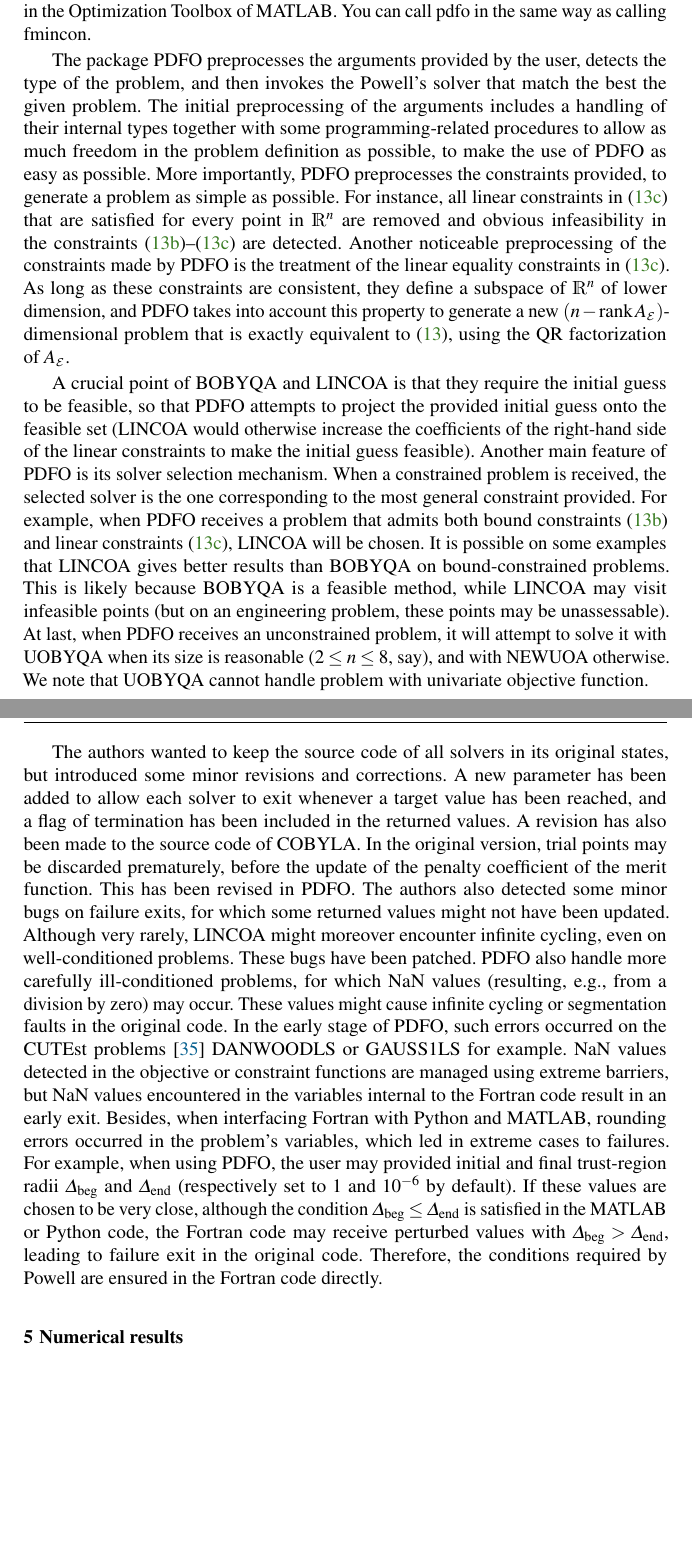
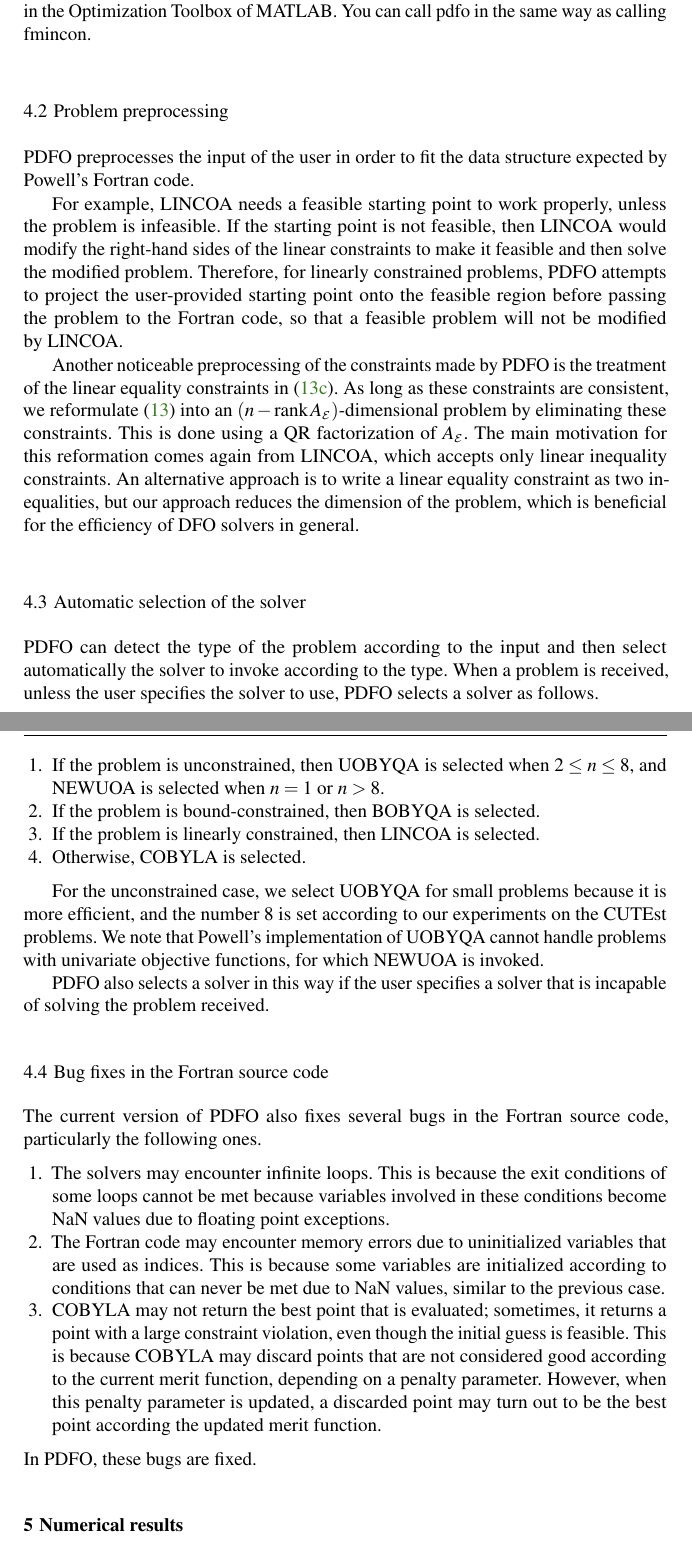
Before and after one commit to pdfo/paper, a LaTeX paper (pdfo.tex): two parts of pages 12 and 13 of 22, joined at a grey line, cut so that both start at the same text, the shorter picture padded with empty space. Compiled offline with pdfLaTeX.

Commit message:
update sec 4.2, 3

```diff
--- a/pdfo.tex
+++ b/pdfo.tex
@@ -745,41 +745,99 @@ The pdfo function is designed to be compatible with the fmincon function availab
 %\end{matlablst}
 
 
+\subsection{Problem preprocessing}
+\label{subsec:pdfo-preprocessing}
 
-The package \gls{pdfo} preprocesses the arguments provided by the user, detects the type of the problem, and then invokes the Powell's solver that match the best the given problem.
-The initial preprocessing of the arguments includes a handling of their internal types together with some programming-related procedures to allow as much freedom in the problem definition as possible, to make the use of \gls{pdfo} as easy as possible.
-More importantly, \gls{pdfo} preprocesses the constraints provided, to generate a problem as simple as possible.
-For instance, all linear constraints in~\eqref{eq:pdfo-l} that are satisfied for every point
-in~$\R^n$ are removed and obvious infeasibility in the constraints~\mbox{\eqref{eq:pdfo-b}--\eqref{eq:pdfo-l}} are detected.
-Another noticeable preprocessing of the constraints made by \gls{pdfo} is the treatment of the linear equality constraints in~\eqref{eq:pdfo-l}.
-As long as these constraints are consistent, they define a subspace of~$\R^n$ of lower dimension, and \gls{pdfo} takes into account this property to generate a new~$(n - \rank \aeq)$-dimensional problem that is exactly equivalent to~\eqref{eq:pdfo}, using the QR factorization of~$\aeq$.
+\gls{pdfo} preprocesses the input of the user in order to fit the data structure expected by
+Powell's Fortran code.
 
-A crucial point of \gls{bobyqa} and \gls{lincoa} is that they require the initial guess to be feasible, so that \gls{pdfo} attempts to project the provided initial guess onto the feasible set (\gls{lincoa} would otherwise increase the coefficients of the right-hand side of the linear constraints to make the initial guess feasible).
-Another main feature of \gls{pdfo} is its solver selection mechanism.
-When a constrained problem is received, the selected solver is the one corresponding to the most general constraint provided.
-For example, when \gls{pdfo} receives a problem that admits both bound constraints~\eqref{eq:pdfo-b}
-and linear constraints~\eqref{eq:pdfo-l}, \gls{lincoa} will be chosen.
-It is possible on some examples that \gls{lincoa} gives better results than \gls{bobyqa} on bound-constrained problems.
-This is likely because \gls{bobyqa} is a feasible method, while \gls{lincoa} may visit infeasible points (but on an engineering problem, these points may be unassessable).
-At last, when \gls{pdfo} receives an unconstrained problem, it will attempt to solve it with \gls{uobyqa} when its size is reasonable ($2 \le n \le 8$, say), and with \gls{newuoa} otherwise.
-We note that \gls{uobyqa} cannot handle problem with univariate objective function.
+For example, \gls{lincoa} needs a feasible starting point to work properly, unless the problem is
+infeasible. If the starting point is not feasible, then \gls{lincoa} would modify the right-hand
+sides of the linear constraints to make it feasible and then solve the modified problem.
+Therefore, for linearly constrained problems, \gls{pdfo} attempts to project the user-provided
+starting point onto the feasible region before passing the problem to the Fortran code, so that
+a feasible problem will not be modified by~\gls{lincoa}.
 
-The authors wanted to keep the source code of all solvers in its original states, but introduced some minor revisions and corrections.
-A new parameter has been added to allow each solver to exit whenever a target value has been reached, and a flag of termination has been included in the returned values.
-A revision has also been made to the source code of \gls{cobyla}.
-In the original version, trial points may be discarded prematurely, before the update of the penalty coefficient of the merit function.
-This has been revised in \gls{pdfo}.
-The authors also detected some minor bugs on failure exits, for which some returned values might not have been updated.
-Although very rarely, \gls{lincoa} might moreover encounter infinite cycling, even on well-conditioned problems.
-These bugs have been patched.
-\Gls{pdfo} also handle more carefully ill-conditioned problems, for which NaN values (resulting, e.g., from a division by zero) may occur.
-These values might cause infinite cycling or segmentation faults in the original code.
-In the early stage of \gls{pdfo}, such errors occurred on the CUTEst problems~\cite{Gould_Orban_Toint_2015} DANWOODLS or GAUSS1LS for example.
-NaN values detected in the objective or constraint functions are managed using extreme barriers, but NaN values encountered in the variables internal to the Fortran code result in an early exit.
-Besides, when interfacing Fortran with Python and MATLAB, rounding errors occurred in the problem's variables, which led in extreme cases to failures.
-For example, when using \gls{pdfo}, the user may provided initial and final trust-region radii~$\rad[\text{beg}]$ and~$\rad[\text{end}]$ (respectively set to~$1$ and~$10^{-6}$ by default).
-If these values are chosen to be very close, although the condition~$\rad[\text{beg}] \le \rad[\text{end}]$ is satisfied in the MATLAB or Python code, the Fortran code may receive perturbed values with~$\rad[\text{beg}] > \rad[\text{end}]$, leading to failure exit in the original code.
-Therefore, the conditions required by Powell are ensured in the Fortran code directly.
+Another noticeable preprocessing of the constraints made by \gls{pdfo} is the treatment of the
+linear equality constraints in~\eqref{eq:pdfo-l}.
+As long as these constraints are consistent, we reformulate~\eqref{eq:pdfo} into
+an~$(n - \rank \aeq)$-dimensional problem by eliminating these constraints.  This is done using a
+QR factorization of~$\aeq$. The main motivation for this reformation comes again from~\gls{lincoa},
+which accepts only linear inequality constraints. An alternative approach is to write a linear
+equality constraint as two inequalities, but our approach reduces the dimension of the problem,
+which is beneficial for the efficiency of \gls{dfo} solvers in general.
+
+
+\subsection{Automatic selection of the solver}
+\label{subsec:solver-selection}
+
+\gls{pdfo} can detect the type of the problem according to the input and then select automatically
+the solver to invoke according to the type.
+When a problem is received, unless the user specifies the solver to use, \gls{pdfo} selects a solver as follows.
+\begin{enumerate}
+    \item If the problem is unconstrained, then \gls{uobyqa} is selected when~$2 \le n \le 8$, and \gls{newuoa} is selected when~$n = 1$ or~$n > 8$.
+    \item If the problem is bound-constrained, then \gls{bobyqa} is selected.
+    \item If the problem is linearly constrained, then \gls{lincoa} is selected.
+    \item Otherwise, \gls{cobyla} is selected.
+\end{enumerate}
+
+For the unconstrained case, we select \gls{uobyqa} for small problems because it is more efficient, and the number~$8$ is set according to our experiments on the CUTEst problems.
+We note that Powell's implementation of \gls{uobyqa} cannot handle problems with univariate objective functions, for which \gls{newuoa} is invoked.
+
+\gls{pdfo} also selects a solver in this way if the user specifies a solver that is incapable of
+solving the problem received.
+
+\subsection{Bug fixes in the Fortran source code}
+\label{subsec:bug-corrections}
+
+The current version of \gls{pdfo} also fixes several bugs in the Fortran source code, particularly the following ones.
+\begin{enumerate}
+    \item The solvers may encounter infinite loops.
+    This is because the exit conditions of some loops cannot be met because variables involved in these conditions become NaN values due to floating point exceptions.
+    \item The Fortran code may encounter memory errors due to uninitialized variables that are used as indices.
+    This is because some variables are initialized according to conditions that can never be met due to NaN values, similar to the previous case.
+    \item \Gls{cobyla} may not return the best point that is evaluated; sometimes, it returns a point with a large constraint violation, even though the initial guess is feasible.
+    This is because \gls{cobyla} may discard points that are not considered good according to the current merit function, depending on a penalty parameter.
+    However, when this penalty parameter is updated, a discarded point may turn out to be the best point according the updated merit function.
+\end{enumerate}
+In \gls{pdfo}, these bugs are fixed.
+
+
+
+%The package \gls{pdfo} preprocesses the arguments provided by the user, detects the type of the problem, and then invokes the Powell's solver that match the best the given problem.
+%The initial preprocessing of the arguments includes a handling of their internal types together with some programming-related procedures to allow as much freedom in the problem definition as possible, to make the use of \gls{pdfo} as easy as possible.
+%More importantly, \gls{pdfo} preprocesses the constraints provided, to generate a problem as simple as possible.
+%For instance, all linear constraints in~\eqref{eq:pdfo-l} that are satisfied for every point
+%in~$\R^n$ are removed and obvious infeasibility in the constraints~\mbox{\eqref{eq:pdfo-b}--\eqref{eq:pdfo-l}} are detected.
+%Another noticeable preprocessing of the constraints made by \gls{pdfo} is the treatment of the linear equality constraints in~\eqref{eq:pdfo-l}.
+%As long as these constraints are consistent, they define a subspace of~$\R^n$ of lower dimension, and \gls{pdfo} takes into account this property to generate a new~$(n - \rank \aeq)$-dimensional problem that is exactly equivalent to~\eqref{eq:pdfo}, using the QR factorization of~$\aeq$.
+
+%A crucial point of \gls{bobyqa} and \gls{lincoa} is that they require the initial guess to be feasible, so that \gls{pdfo} attempts to project the provided initial guess onto the feasible set (\gls{lincoa} would otherwise increase the coefficients of the right-hand side of the linear constraints to make the initial guess feasible).
+%Another main feature of \gls{pdfo} is its solver selection mechanism.
+%When a constrained problem is received, the selected solver is the one corresponding to the most general constraint provided.
+%For example, when \gls{pdfo} receives a problem that admits both bound constraints~\eqref{eq:pdfo-b}
+%and linear constraints~\eqref{eq:pdfo-l}, \gls{lincoa} will be chosen.
+%It is possible on some examples that \gls{lincoa} gives better results than \gls{bobyqa} on bound-constrained problems.
+%This is likely because \gls{bobyqa} is a feasible method, while \gls{lincoa} may visit infeasible points (but on an engineering problem, these points may be unassessable).
+%At last, when \gls{pdfo} receives an unconstrained problem, it will attempt to solve it with \gls{uobyqa} when its size is reasonable ($2 \le n \le 8$, say), and with \gls{newuoa} otherwise.
+%We note that \gls{uobyqa} cannot handle problem with univariate objective function.
+
+%The authors wanted to keep the source code of all solvers in its original states, but introduced some minor revisions and corrections.
+%A new parameter has been added to allow each solver to exit whenever a target value has been reached, and a flag of termination has been included in the returned values.
+%A revision has also been made to the source code of \gls{cobyla}.
+%In the original version, trial points may be discarded prematurely, before the update of the penalty coefficient of the merit function.
+%This has been revised in \gls{pdfo}.
+%The authors also detected some minor bugs on failure exits, for which some returned values might not have been updated.
+%Although very rarely, \gls{lincoa} might moreover encounter infinite cycling, even on well-conditioned problems.
+%These bugs have been patched.
+%\Gls{pdfo} also handle more carefully ill-conditioned problems, for which NaN values (resulting, e.g., from a division by zero) may occur.
+%These values might cause infinite cycling or segmentation faults in the original code.
+%In the early stage of \gls{pdfo}, such errors occurred on the CUTEst problems~\cite{Gould_Orban_Toint_2015} DANWOODLS or GAUSS1LS for example.
+%NaN values detected in the objective or constraint functions are managed using extreme barriers, but NaN values encountered in the variables internal to the Fortran code result in an early exit.
+%Besides, when interfacing Fortran with Python and MATLAB, rounding errors occurred in the problem's variables, which led in extreme cases to failures.
+%For example, when using \gls{pdfo}, the user may provided initial and final trust-region radii~$\rad[\text{beg}]$ and~$\rad[\text{end}]$ (respectively set to~$1$ and~$10^{-6}$ by default).
+%If these values are chosen to be very close, although the condition~$\rad[\text{beg}] \le \rad[\text{end}]$ is satisfied in the MATLAB or Python code, the Fortran code may receive perturbed values with~$\rad[\text{beg}] > \rad[\text{end}]$, leading to failure exit in the original code.
+%Therefore, the conditions required by Powell are ensured in the Fortran code directly.
 
 
 \section{Numerical results}
```
